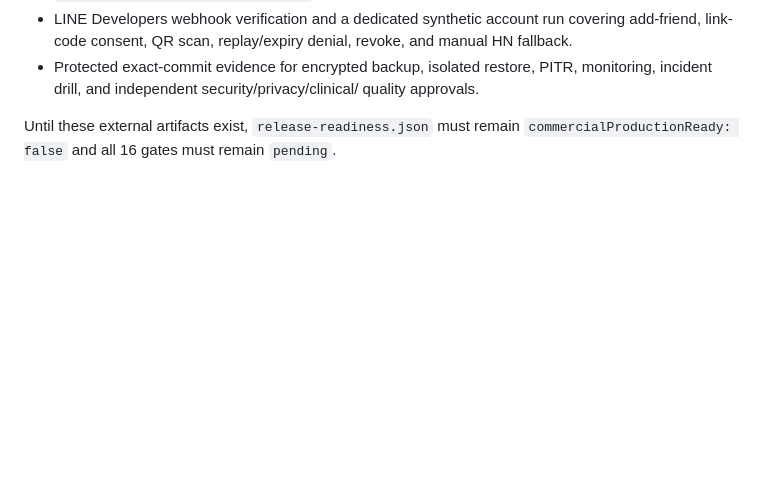
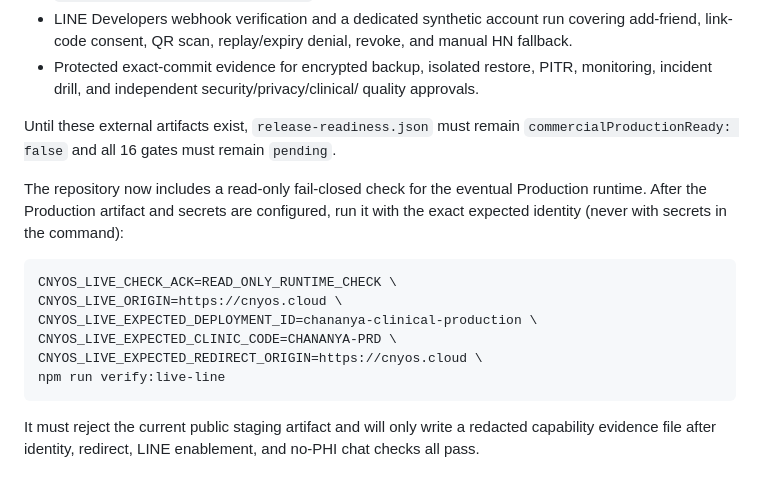
Before and after one commit to apisarit/chananya-clinical-wellness-os, a Markdown page: docs/CNYOS-LIVE-GATE-AUDIT-20260917.md, the part around the change. Drawn GitHub-style; blank space fills up the shorter version.

Commit message:
docs: add live LINE gate verification command

````diff
--- a/docs/CNYOS-LIVE-GATE-AUDIT-20260917.md
+++ b/docs/CNYOS-LIVE-GATE-AUDIT-20260917.md
@@ -63,3 +63,20 @@ chat. The explanatory card/help text was clarified in the candidate commit.
 
 Until these external artifacts exist, `release-readiness.json` must remain
 `commercialProductionReady: false` and all 16 gates must remain `pending`.
+
+The repository now includes a read-only fail-closed check for the eventual
+Production runtime. After the Production artifact and secrets are configured,
+run it with the exact expected identity (never with secrets in the command):
+
+```bash
+CNYOS_LIVE_CHECK_ACK=READ_ONLY_RUNTIME_CHECK \
+CNYOS_LIVE_ORIGIN=https://cnyos.cloud \
+CNYOS_LIVE_EXPECTED_DEPLOYMENT_ID=chananya-clinical-production \
+CNYOS_LIVE_EXPECTED_CLINIC_CODE=CHANANYA-PRD \
+CNYOS_LIVE_EXPECTED_REDIRECT_ORIGIN=https://cnyos.cloud \
+npm run verify:live-line
+```
+
+It must reject the current public staging artifact and will only write a
+redacted capability evidence file after identity, redirect, LINE enablement,
+and no-PHI chat checks all pass.
````
